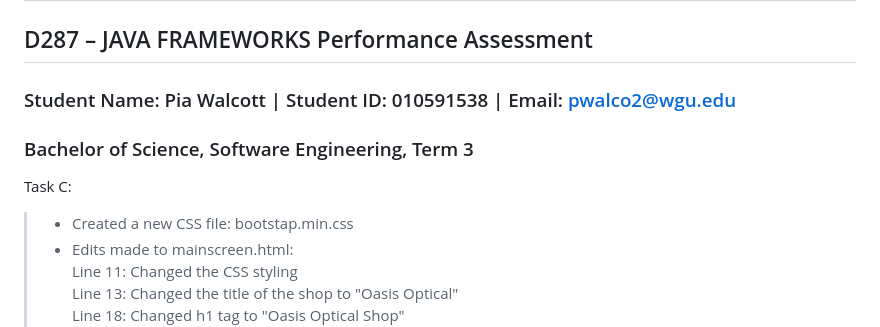
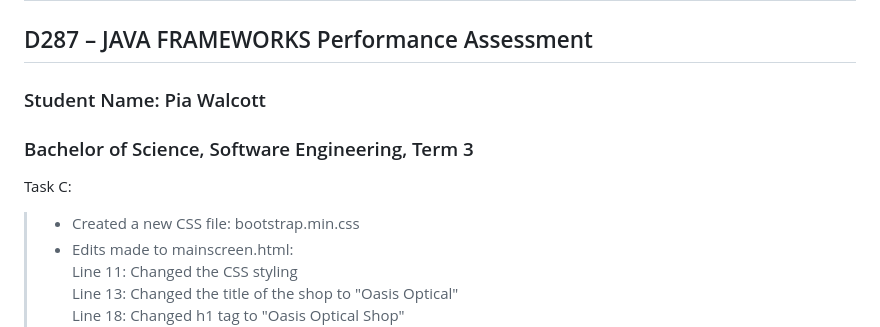
Before and after one commit to pwalcott/WGU_D287-Java-Frameworks, a Markdown page: README.md, the part around the change. GitHub-like rendering.

```diff
--- a/README.md
+++ b/README.md
@@ -1,12 +1,12 @@
 # WESTERN GOVERNORS UNIVERSITY
 ## D287 – JAVA FRAMEWORKS Performance Assessment
 
-### Student Name: Pia Walcott | Student ID: 010591538 | Email: pwalco2@wgu.edu
+### Student Name: Pia Walcott
 ### Bachelor of Science, Software Engineering, Term 3
 
 Task C:
 
-> - Created a new CSS file: bootstap.min.css<br>
+> - Created a new CSS file: bootstrap.min.css<br>
 > - Edits made to mainscreen.html:<br>
 > Line 11: Changed the CSS styling<br>
 > Line 13: Changed the title of the shop to "Oasis Optical"<br>
```
